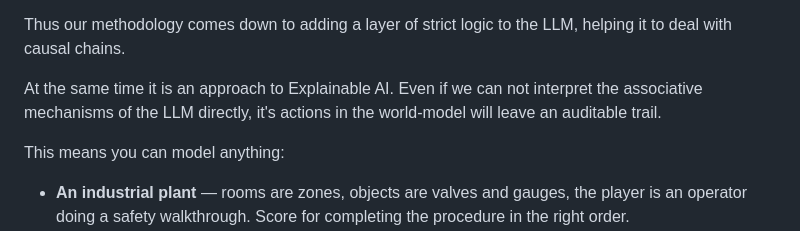
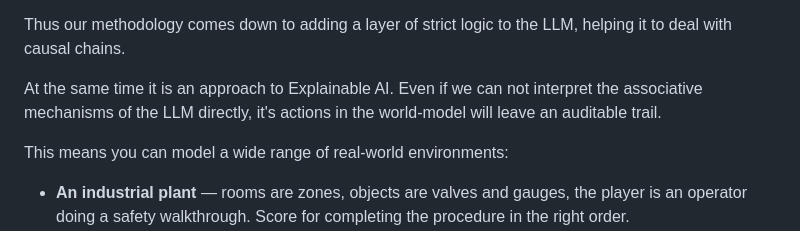
Before and after one commit to dagfinndybvig/inform, a Markdown page: autoplay/README.md, the part around the change. Drawn GitHub-style.

Commit message:
Update README to specify modeling range
Clarify the scope of modeling capabilities in the README.

```diff
--- a/autoplay/README.md
+++ b/autoplay/README.md
@@ -135,7 +135,7 @@ Thus our methodology comes down to adding a layer of strict logic to the LLM, he
 
 At the same time it is an approach to Explainable AI. Even if we can not interpret the associative mechanisms of the LLM directly, it's actions in the world-model will leave an auditable trail.
 
-This means you can model anything:
+This means you can model a wide range of real-world environments:
 
 - **An industrial plant** — rooms are zones, objects are valves and
   gauges, the player is an operator doing a safety walkthrough. Score
```
